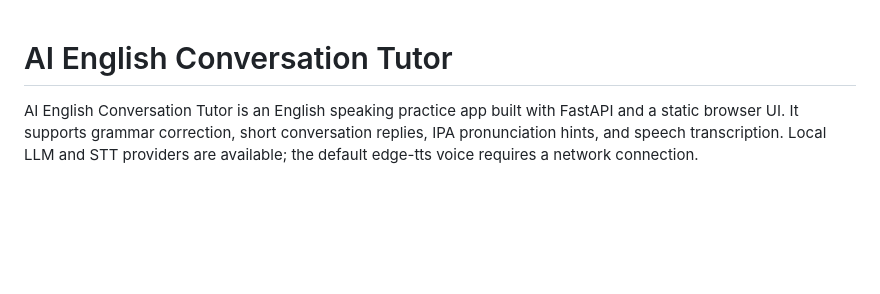
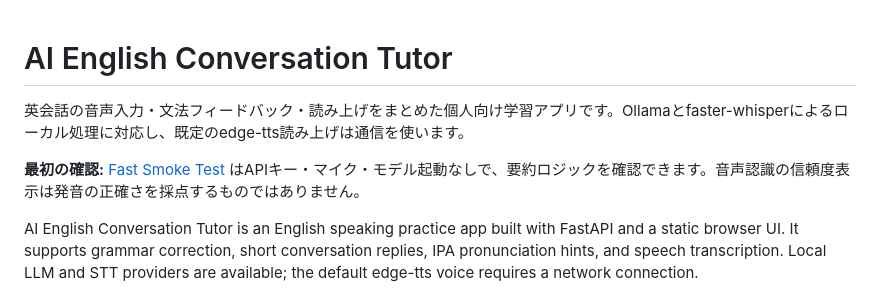
Before and after one commit to Yurikada/ai-english-conversation-tutor, a Markdown page: README.md, the part around the change. Rendered like a GitHub page; blank space fills up the shorter version.

Commit message:
docs: refresh project overview and usage guidance

```diff
--- a/README.md
+++ b/README.md
@@ -1,4 +1,8 @@
 # AI English Conversation Tutor
+
+英会話の音声入力・文法フィードバック・読み上げをまとめた個人向け学習アプリです。Ollamaとfaster-whisperによるローカル処理に対応し、既定のedge-tts読み上げは通信を使います。
+
+**最初の確認:** [Fast Smoke Test](#fast-smoke-test) はAPIキー・マイク・モデル起動なしで、要約ロジックを確認できます。音声認識の信頼度表示は発音の正確さを採点するものではありません。
 
 AI English Conversation Tutor is an English speaking practice app built with FastAPI and a static browser UI. It supports grammar correction, short conversation replies, IPA pronunciation hints, and speech transcription. Local LLM and STT providers are available; the default edge-tts voice requires a network connection.
 
```
